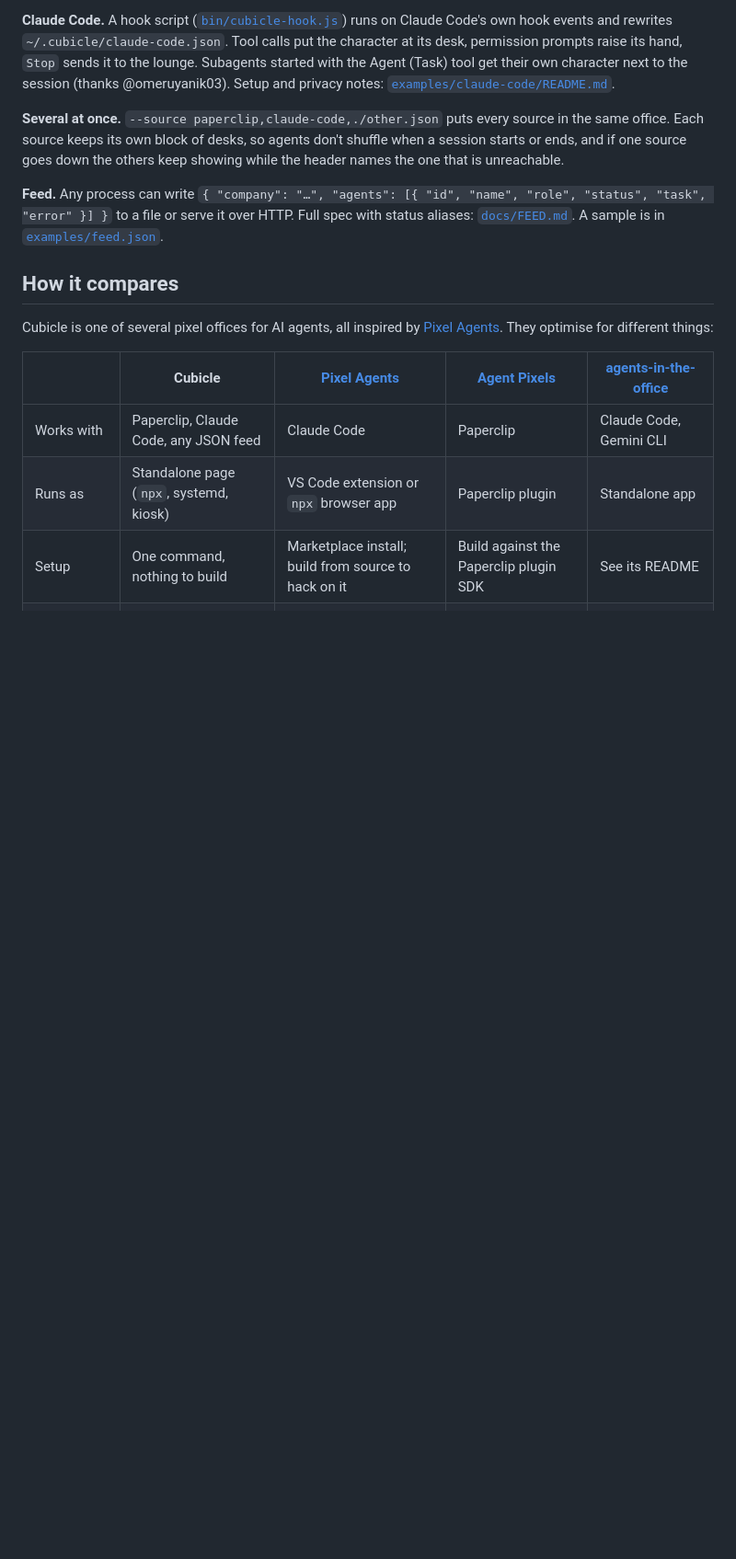
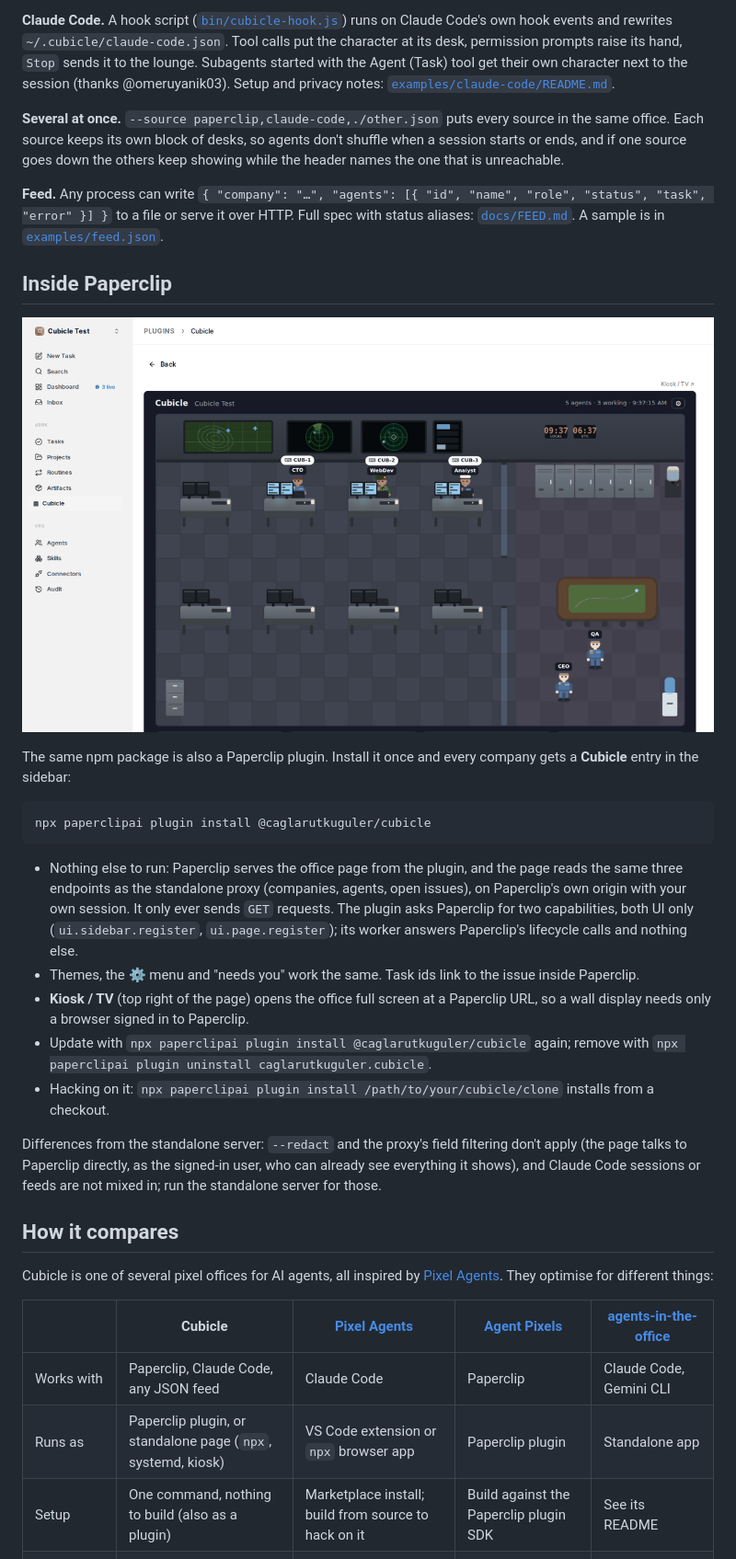
Before and after one commit to caglarutkuguler/cubicle, a Markdown page: README.md, the part around one of its changes. Shown at 92% size. GitHub-like rendering; pictures changed too: docs/paperclip-plugin.png (added); blank space fills up the shorter version.

````diff
--- a/README.md
+++ b/README.md
@@ -119,6 +127,24 @@ Use a board API key with the narrowest read-only scope Paperclip lets you create
 
 **Feed.** Any process can write `{ "company": "…", "agents": [{ "id", "name", "role", "status", "task", "error" }] }` to a file or serve it over HTTP. Full spec with status aliases: [`docs/FEED.md`](docs/FEED.md). A sample is in [`examples/feed.json`](examples/feed.json).
 
+## Inside Paperclip
+
+[![Cubicle as a Paperclip plugin](docs/paperclip-plugin.png)](docs/paperclip-plugin.png)
+
+The same npm package is also a Paperclip plugin. Install it once and every company gets a **Cubicle** entry in the sidebar:
+
+```bash
+npx paperclipai plugin install @caglarutkuguler/cubicle
+```
+
+- Nothing else to run: Paperclip serves the office page from the plugin, and the page reads the same three endpoints as the standalone proxy (companies, agents, open issues), on Paperclip's own origin with your own session. It only ever sends `GET` requests. The plugin asks Paperclip for two capabilities, both UI only (`ui.sidebar.register`, `ui.page.register`); its worker answers Paperclip's lifecycle calls and nothing else.
+- Themes, the ⚙ menu and "needs you" work the same. Task ids link to the issue inside Paperclip.
+- **Kiosk / TV** (top right of the page) opens the office full screen at a Paperclip URL, so a wall display needs only a browser signed in to Paperclip.
+- Update with `npx paperclipai plugin install @caglarutkuguler/cubicle` again; remove with `npx paperclipai plugin uninstall caglarutkuguler.cubicle`.
+- Hacking on it: `npx paperclipai plugin install /path/to/your/cubicle/clone` installs from a checkout.
+
+Differences from the standalone server: `--redact` and the proxy's field filtering don't apply (the page talks to Paperclip directly, as the signed-in user, who can already see everything it shows), and Claude Code sessions or feeds are not mixed in; run the standalone server for those.
+
 ## How it compares
 
 Cubicle is one of several pixel offices for AI agents, all inspired by [Pixel Agents](https://github.com/pixel-agents-hq/pixel-agents). They optimise for different things:
@@ -126,8 +152,8 @@ Cubicle is one of several pixel offices for AI agents, all inspired by [Pixel Ag
 | | Cubicle | [Pixel Agents](https://github.com/pixel-agents-hq/pixel-agents) | [Agent Pixels](https://github.com/gcampton/Agent-Pixels) | [agents-in-the-office](https://github.com/gukosowa/agents-in-the-office) |
 | --- | --- | --- | --- | --- |
 | Works with | Paperclip, Claude Code, any JSON feed | Claude Code | Paperclip | Claude Code, Gemini CLI |
-| Runs as | Standalone page (`npx`, systemd, kiosk) | VS Code extension or `npx` browser app | Paperclip plugin | Standalone app |
-| Setup | One command, nothing to build | Marketplace install; build from source to hack on it | Build against the Paperclip plugin SDK | See its README |
+| Runs as | Paperclip plugin, or standalone page (`npx`, systemd, kiosk) | VS Code extension or `npx` browser app | Paperclip plugin | Standalone app |
+| Setup | One command, nothing to build (also as a plugin) | Marketplace install; build from source to hack on it | Build against the Paperclip plugin SDK | See its README |
 | Access to your agents | Read-only by design (GET allowlist) | Watches local Claude Code sessions | Inside Paperclip | Watches local sessions |
 | Shows "needs you" | Yes: permission prompts, board questions | Yes: waiting for approval | Not listed | Yes: approval alerts |
 | Office editor, art | Fixed room, programmer art | Layout editor, furniture and character assets, pets | 80+ characters, multi-room views | Tile map editor, sound packs |
````
Also changed, not shown: other parts of README.md (+9 -1 lines), CONTRIBUTING.md (+4 -0 lines), 6 other files.
